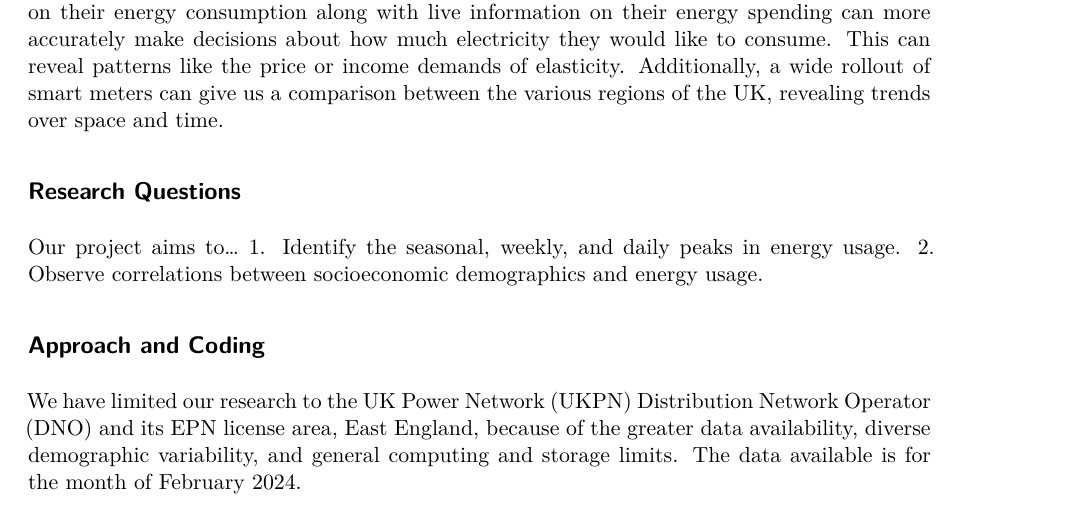
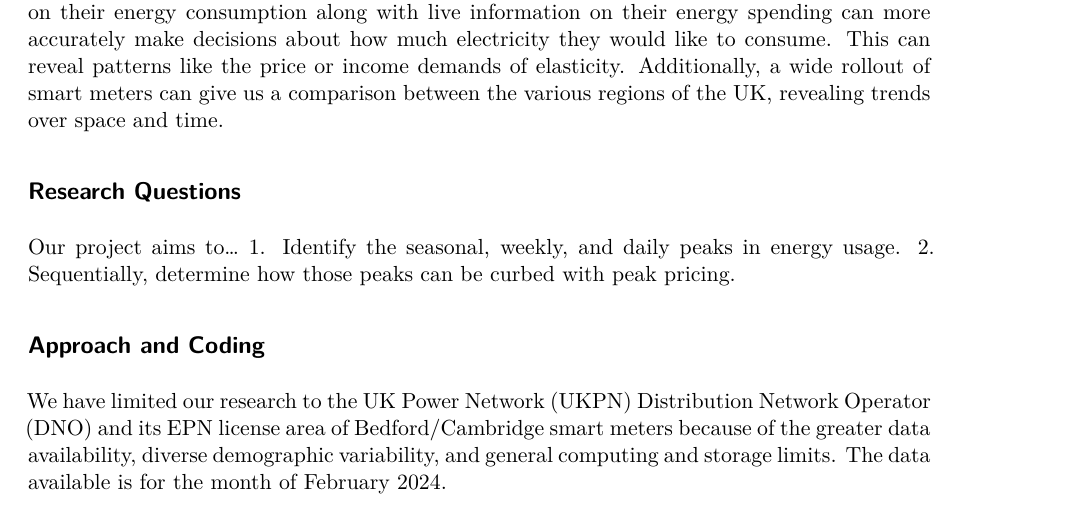
Before and after one commit to amjamz/30538-finalproject-smartmeters, a Quarto document (writeup.qmd): part of page 1 of 2, cut so that both start at the same text. Rendered offline with R 4.5, knitr and Pandoc in place of Quarto, then LaTeX, with nearby package versions.

Commit message:
Narrowed focus to Bedford/Cambridge and updated research questions

```diff
--- a/writeup.qmd
+++ b/writeup.qmd
@@ -35,10 +35,10 @@ The United Kingdom has implemented a national program to replace traditional ene
 ## Research Questions
 Our project aims to...
 1. Identify the seasonal, weekly, and daily peaks in energy usage.
-2. Observe correlations between socioeconomic demographics and energy usage.
+2. Sequentially, determine how those peaks can be curbed with peak pricing.
 
 ## Approach and Coding
-We have limited our research to the UK Power Network (UKPN) Distribution Network Operator (DNO) and its EPN license area, East England, because of the greater data availability, diverse demographic variability, and general computing and storage limits. The data available is for the month of February 2024.
+We have limited our research to the UK Power Network (UKPN) Distribution Network Operator (DNO) and its EPN license area of Bedford/Cambridge smart meters because of the greater data availability, diverse demographic variability, and general computing and storage limits. The data available is for the month of February 2024.
 
 ## Weaknesses and Difficulties
 
```
